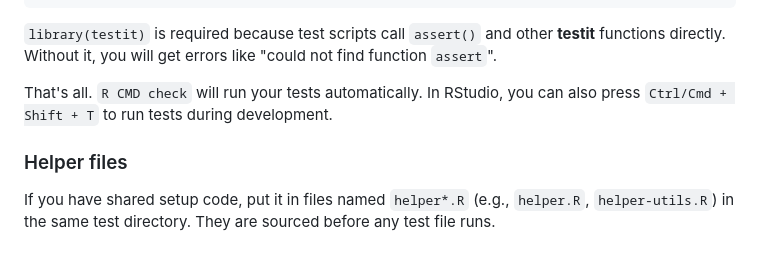
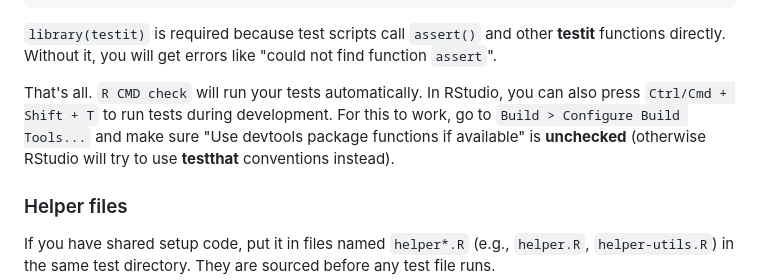
Before and after one commit to yihui/testit, a Markdown page: README.md, the part around the change. GitHub-like rendering; blank space fills up the shorter version.

Commit message:
Note that devtools must be unchecked for RStudio test shortcut
Co-Authored-By: Claude Opus 4.6 <noreply@anthropic.com>

```diff
--- a/README.md
+++ b/README.md
@@ -145,7 +145,10 @@ test_pkg('yourpkg')
 find function `assert`".
 
 That's all. `R CMD check` will run your tests automatically. In RStudio, you can
-also press `Ctrl/Cmd + Shift + T` to run tests during development.
+also press `Ctrl/Cmd + Shift + T` to run tests during development. For this to
+work, go to `Build > Configure Build Tools...` and make sure "Use devtools
+package functions if available" is **unchecked** (otherwise RStudio will try to
+use **testthat** conventions instead).
 
 ### Helper files
 
```
